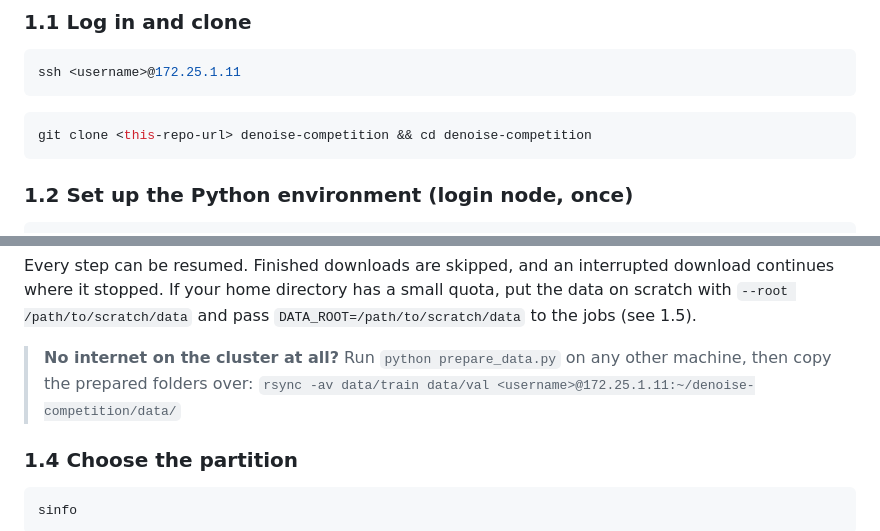
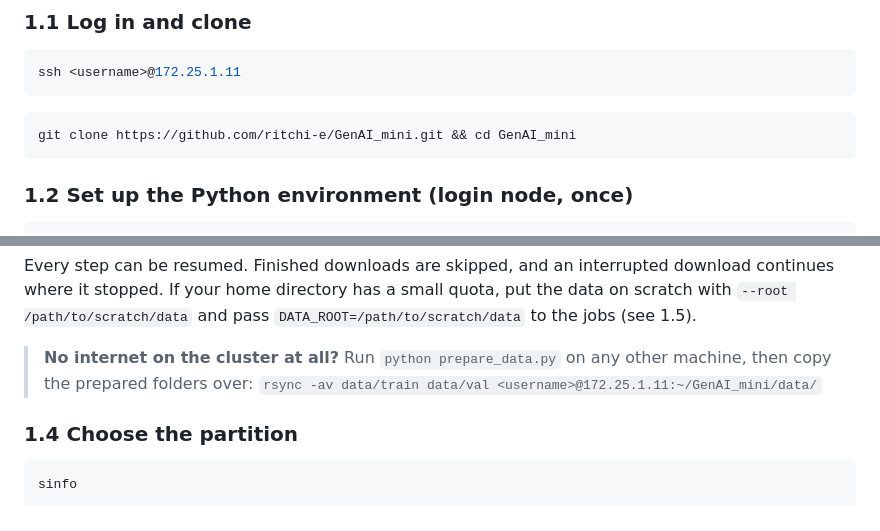
Before and after one commit to ritchi-e/GenAI_mini, a Markdown page: README.md, 2 parts joined by grey strips. GitHub-like rendering.

Commit message:
README: use actual repository URL

````diff
--- a/README.md
+++ b/README.md
@@ -27,7 +27,7 @@ ssh <username>@172.25.1.11
 ```
 
 ```bash
-git clone <this-repo-url> denoise-competition && cd denoise-competition
+git clone https://github.com/ritchi-e/GenAI_mini.git && cd GenAI_mini
 ```
 
 ### 1.2 Set up the Python environment (login node, once)
@@ -75,7 +75,7 @@ scratch with `--root /path/to/scratch/data` and pass `DATA_ROOT=/path/to/scratch
 
 > **No internet on the cluster at all?** Run `python prepare_data.py` on any other machine,
 > then copy the prepared folders over:
-> `rsync -av data/train data/val <username>@172.25.1.11:~/denoise-competition/data/`
+> `rsync -av data/train data/val <username>@172.25.1.11:~/GenAI_mini/data/`
 
 ### 1.4 Choose the partition
 
````
